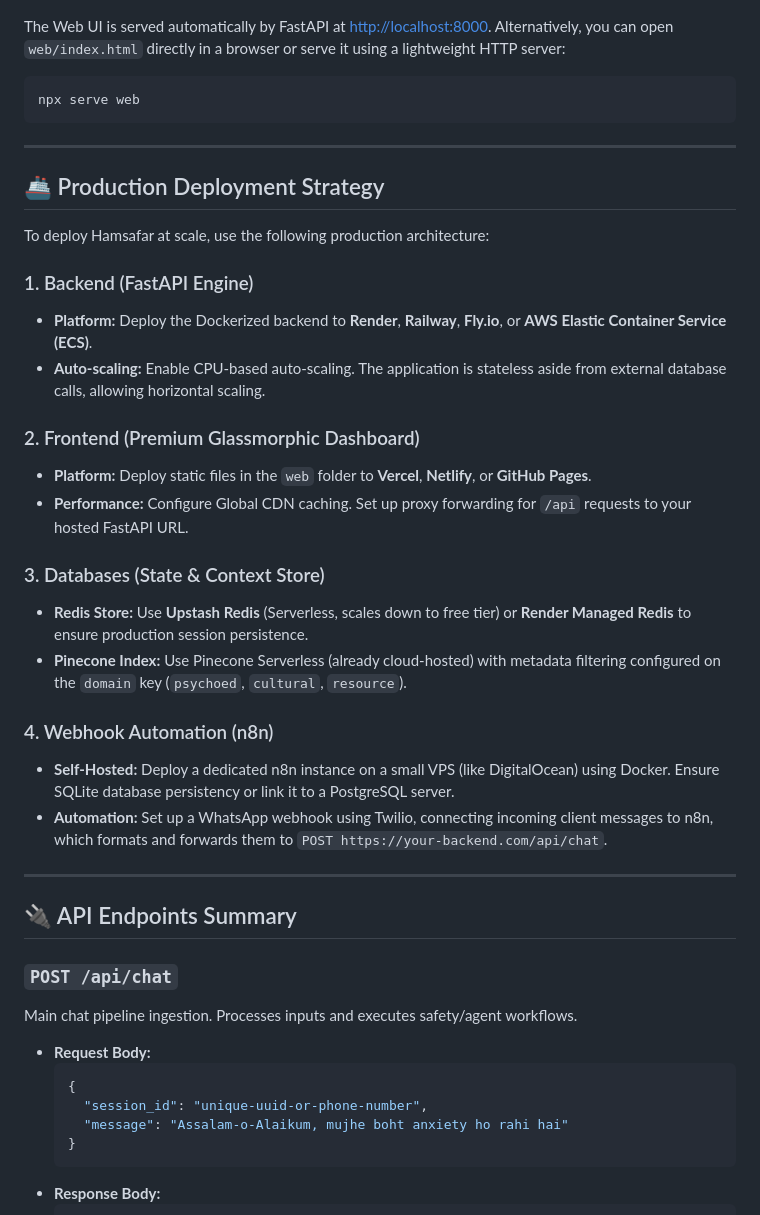
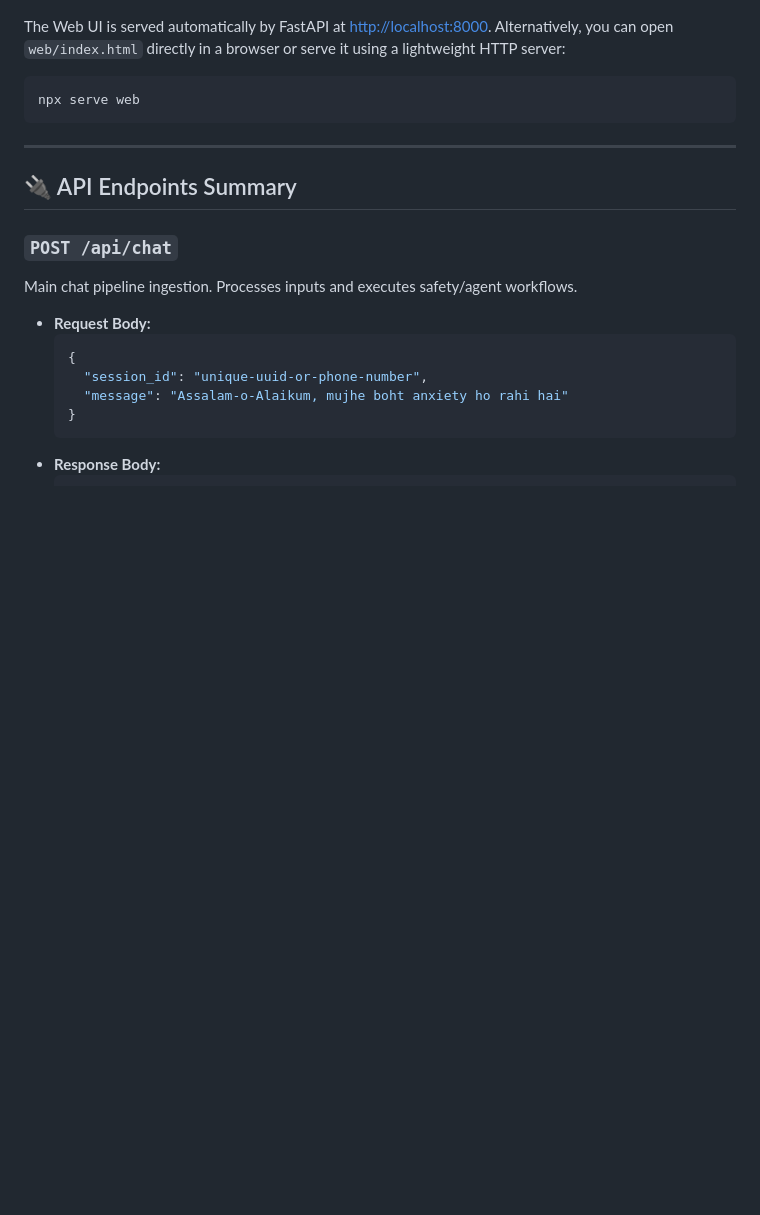
Before and after one commit to HaniSiraj/mental-health-agent-hamsafar, a Markdown page: README.md, the part around the change. Drawn GitHub-style; blank space fills up the shorter version.

```diff
--- a/README.md
+++ b/README.md
@@ -159,28 +159,6 @@ npx serve web
 
 ---
 
-## 🚢 Production Deployment Strategy
-
-To deploy Hamsafar at scale, use the following production architecture:
-
-### 1. Backend (FastAPI Engine)
-*   **Platform:** Deploy the Dockerized backend to **Render**, **Railway**, **Fly.io**, or **AWS Elastic Container Service (ECS)**.
-*   **Auto-scaling:** Enable CPU-based auto-scaling. The application is stateless aside from external database calls, allowing horizontal scaling.
-
-### 2. Frontend (Premium Glassmorphic Dashboard)
-*   **Platform:** Deploy static files in the `web` folder to **Vercel**, **Netlify**, or **GitHub Pages**.
-*   **Performance:** Configure Global CDN caching. Set up proxy forwarding for `/api` requests to your hosted FastAPI URL.
-
-### 3. Databases (State & Context Store)
-*   **Redis Store:** Use **Upstash Redis** (Serverless, scales down to free tier) or **Render Managed Redis** to ensure production session persistence.
-*   **Pinecone Index:** Use Pinecone Serverless (already cloud-hosted) with metadata filtering configured on the `domain` key (`psychoed`, `cultural`, `resource`).
-
-### 4. Webhook Automation (n8n)
-*   **Self-Hosted:** Deploy a dedicated n8n instance on a small VPS (like DigitalOcean) using Docker. Ensure SQLite database persistency or link it to a PostgreSQL server.
-*   **Automation:** Set up a WhatsApp webhook using Twilio, connecting incoming client messages to n8n, which formats and forwards them to `POST https://your-backend.com/api/chat`.
-
----
-
 ## 🔌 API Endpoints Summary
 
 ### `POST /api/chat`
```
